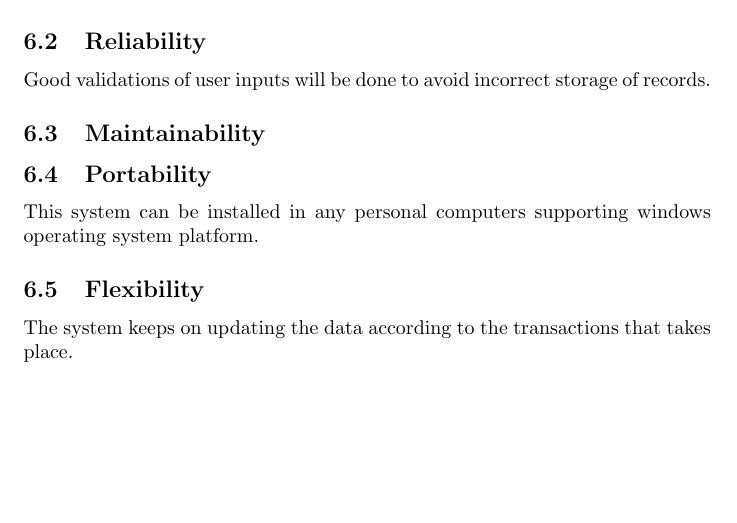
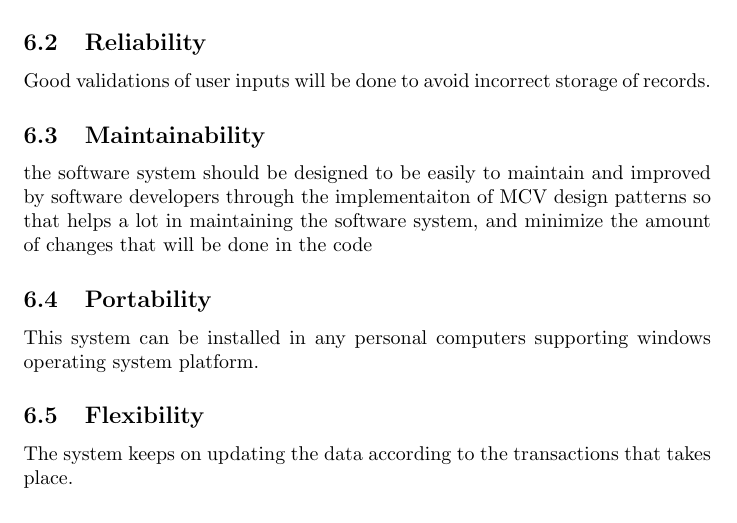
Before and after one commit to SW-Project/ClinicSystem, a LaTeX document (Software Engineering SRS Template/SRS.tex): part of page 27 of 31, cut so that both start at the same text, the shorter picture padded with empty space. Compiled offline with pdfLaTeX.

Commit message:
Update SRS.tex

```diff
--- a/Software Engineering SRS Template/SRS.tex
+++ b/Software Engineering SRS Template/SRS.tex
@@ -1190,8 +1190,8 @@ This system is provided with authentication without which no user can pass. So o
 Good validations of user inputs will be done to avoid incorrect storage of records.
 \subsection {Maintainability}
 
-
-
+the software system should be designed to be easily to maintain and improved by software developers through the implementaiton of MCV
+design patterns so that helps a lot in maintaining the software system, and minimize the amount of changes that will be done in the code
 \subsection {Portability}
 This system can be installed in any personal computers supporting windows operating system platform.
 \subsection {Flexibility}
```
